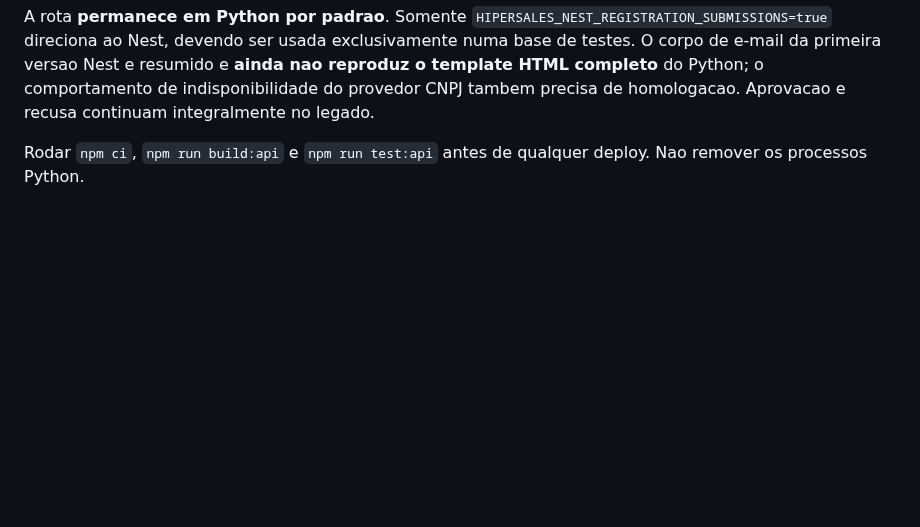
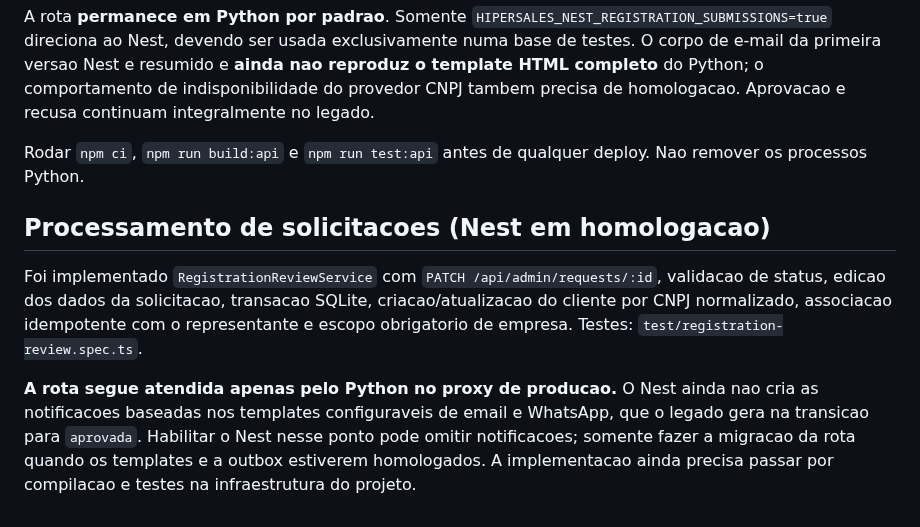
Before and after one commit to MiguelAlmeidaJ/Hipersales, a Markdown page: apps/api/README.md, the part around the change. Rendered like a GitHub page; blank space fills up the shorter version.

Commit message:
docs(nest): explain guarded registration approval and pending notification parity

```diff
--- a/apps/api/README.md
+++ b/apps/api/README.md
@@ -135,3 +135,9 @@ Para validar: `npm ci && npm run build:api && npm run test:api`. Confirmar que o
 A rota **permanece em Python por padrao**. Somente `HIPERSALES_NEST_REGISTRATION_SUBMISSIONS=true` direciona ao Nest, devendo ser usada exclusivamente numa base de testes. O corpo de e-mail da primeira versao Nest e resumido e **ainda nao reproduz o template HTML completo** do Python; o comportamento de indisponibilidade do provedor CNPJ tambem precisa de homologacao. Aprovacao e recusa continuam integralmente no legado.
 
 Rodar `npm ci`, `npm run build:api` e `npm run test:api` antes de qualquer deploy. Nao remover os processos Python.
+
+## Processamento de solicitacoes (Nest em homologacao)
+
+Foi implementado `RegistrationReviewService` com `PATCH /api/admin/requests/:id`, validacao de status, edicao dos dados da solicitacao, transacao SQLite, criacao/atualizacao do cliente por CNPJ normalizado, associacao idempotente com o representante e escopo obrigatorio de empresa. Testes: `test/registration-review.spec.ts`.
+
+**A rota segue atendida apenas pelo Python no proxy de producao.** O Nest ainda nao cria as notificacoes baseadas nos templates configuraveis de email e WhatsApp, que o legado gera na transicao para `aprovada`. Habilitar o Nest nesse ponto pode omitir notificacoes; somente fazer a migracao da rota quando os templates e a outbox estiverem homologados. A implementacao ainda precisa passar por compilacao e testes na infraestrutura do projeto.
```
